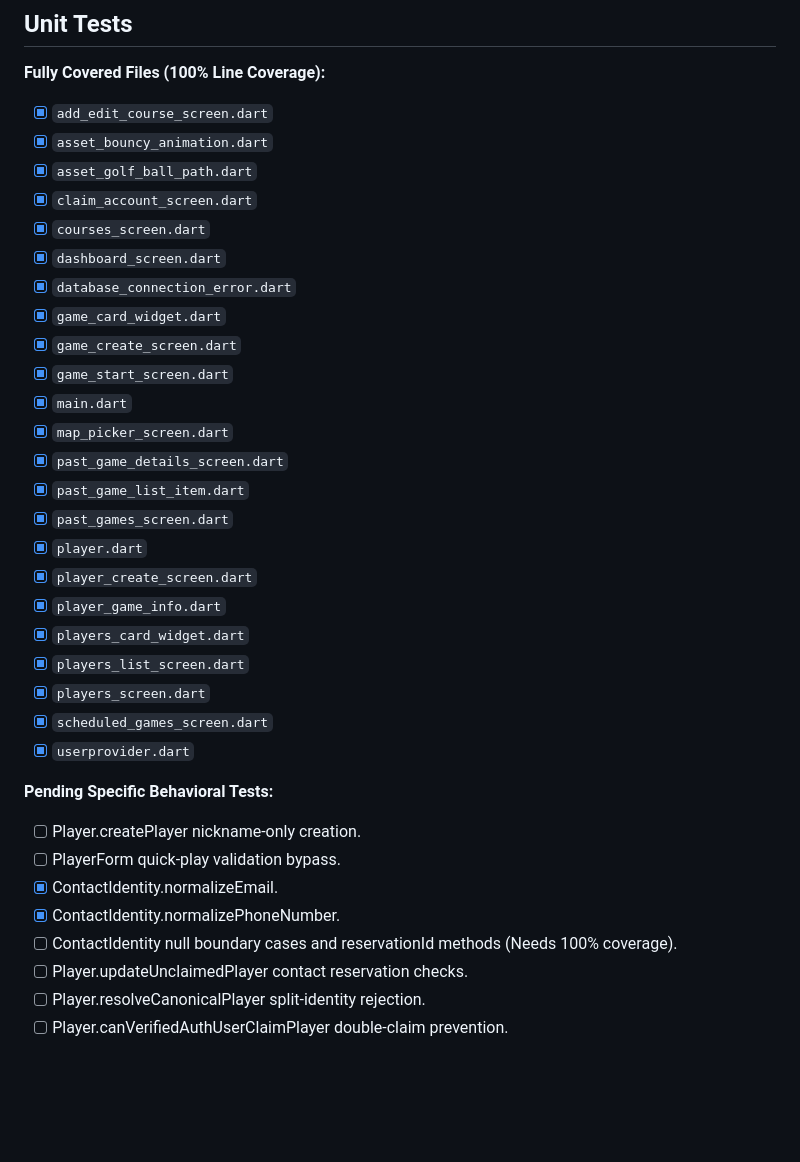
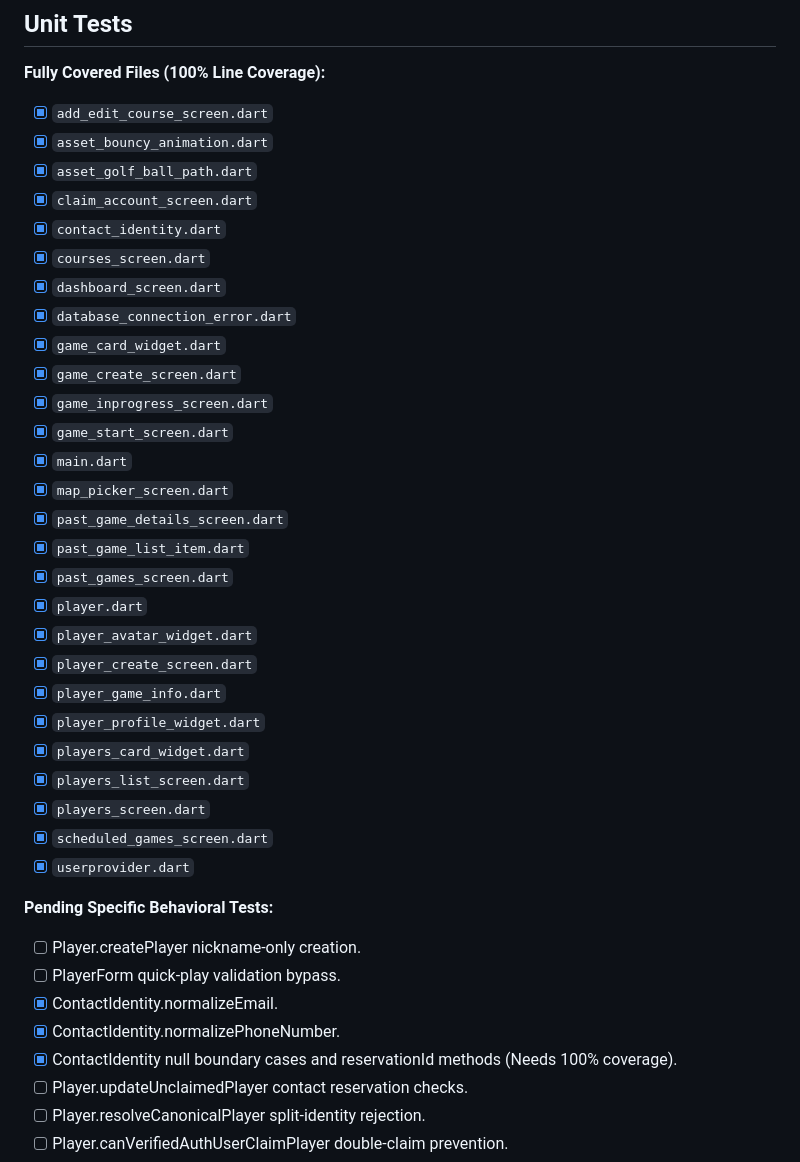
Before and after one commit to MrTaz/mini_golf_tracker, a Markdown page: docs/master-todo-list.md, the part around one of its changes. GitHub-like rendering; blank space fills up the shorter version.

Commit message:
chore(todo): updated master todo list

```diff
--- a/docs/master-todo-list.md
+++ b/docs/master-todo-list.md
@@ -945,11 +945,13 @@ adoptLocalGames(Player loggedInUser, List<String> gameIdsToAdopt)
 *  [x] `asset_bouncy_animation.dart`
 *  [x] `asset_golf_ball_path.dart`
 *  [x] `claim_account_screen.dart`
+*  [x] `contact_identity.dart`
 *  [x] `courses_screen.dart`
 *  [x] `dashboard_screen.dart`
 *  [x] `database_connection_error.dart`
 *  [x] `game_card_widget.dart`
 *  [x] `game_create_screen.dart`
+*  [x] `game_inprogress_screen.dart`
 *  [x] `game_start_screen.dart`
 *  [x] `main.dart`
 *  [x] `map_picker_screen.dart`
@@ -957,8 +959,10 @@ adoptLocalGames(Player loggedInUser, List<String> gameIdsToAdopt)
 *  [x] `past_game_list_item.dart`
 *  [x] `past_games_screen.dart`
 *  [x] `player.dart`
+*  [x] `player_avatar_widget.dart`
 *  [x] `player_create_screen.dart`
 *  [x] `player_game_info.dart`
+*  [x] `player_profile_widget.dart`
 *  [x] `players_card_widget.dart`
 *  [x] `players_list_screen.dart`
 *  [x] `players_screen.dart`
@@ -970,7 +974,7 @@ adoptLocalGames(Player loggedInUser, List<String> gameIdsToAdopt)
 *  [ ] PlayerForm quick-play validation bypass.
 *  [x] ContactIdentity.normalizeEmail.
 *  [x] ContactIdentity.normalizePhoneNumber.
-*  [ ] ContactIdentity null boundary cases and reservationId methods (Needs 100% coverage).
+*  [x] ContactIdentity null boundary cases and reservationId methods (Needs 100% coverage).
 *  [ ] Player.updateUnclaimedPlayer contact reservation checks.
 *  [ ] Player.resolveCanonicalPlayer split-identity rejection.
 *  [ ] Player.canVerifiedAuthUserClaimPlayer double-claim prevention.
```
Also changed, not shown: other parts of docs/master-todo-list.md (+12 -12 lines).
